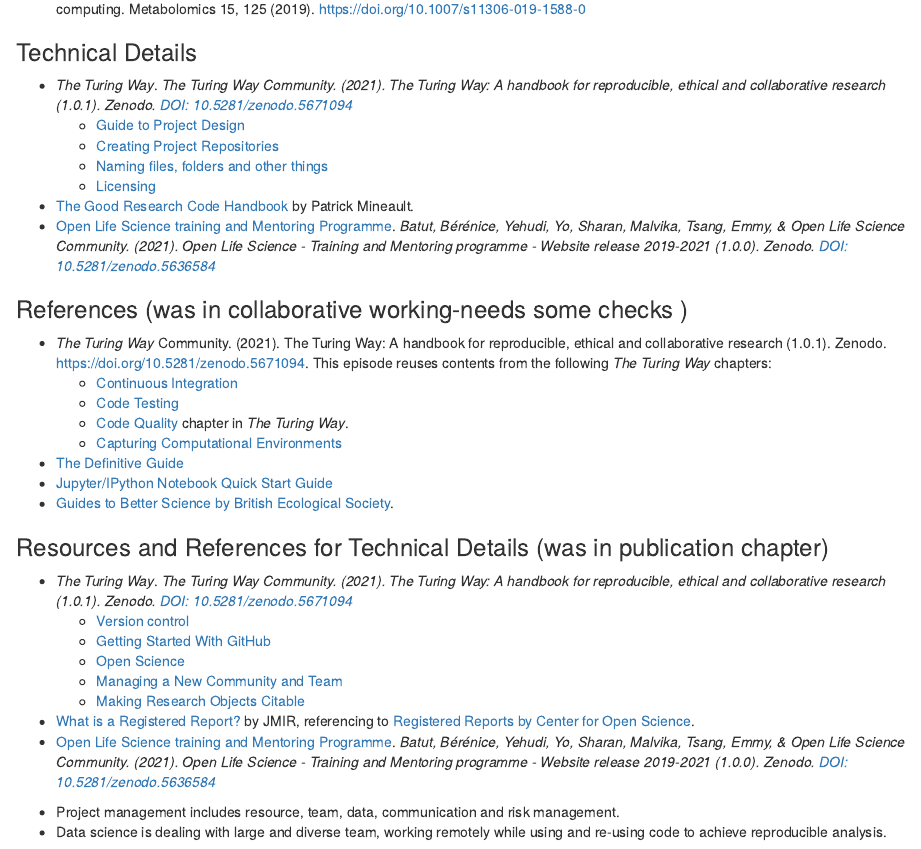
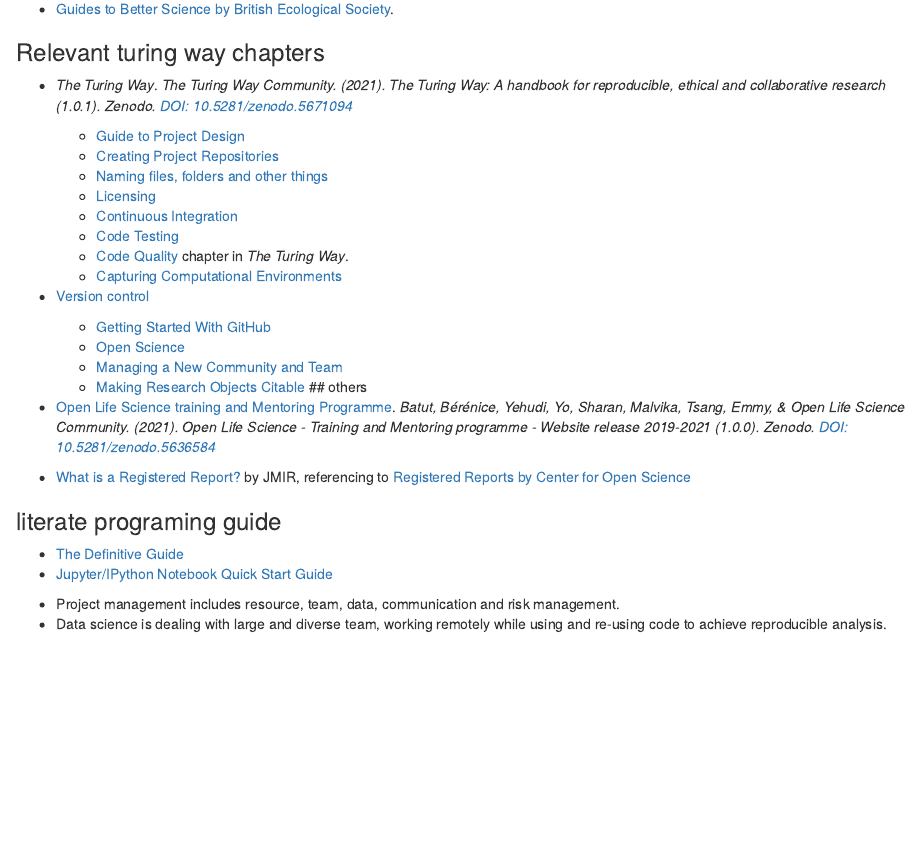
Before and after one commit to carpentries-incubator/managing-computational-projects, an R Markdown document (episodes/21_Definitions.Rmd): the page in a window 1100 px wide, from 4060 px down before the commit and from 4100 px down after it. Rendered offline with R 4.5, knitr and Pandoc, with nearby package versions.

Commit message:
work references

```diff
--- a/episodes/21_Definitions.Rmd
+++ b/episodes/21_Definitions.Rmd
@@ -39,35 +40,32 @@
+- [Guides to Better Science by British Ecological Society](https://www.britishecologicalsociety.org/publications/guides-to).
 
-### Technical Details
+### Relevant turing way chapters
 
 - *The Turing Way*. *The Turing Way Community. (2021). The Turing Way: A handbook for reproducible, ethical and collaborative research (1.0.1). Zenodo. [DOI: 10.5281/zenodo.5671094](https://doi.org/10.5281/zenodo.5671094)*
   - [Guide to Project Design](https://the-turing-way.netlify.app/project-design/project-repo.html)
   - [Creating Project Repositories](https://the-turing-way.netlify.app/project-design/project-repo.html)
   - [Naming files, folders and other things](https://the-turing-way.netlify.app/project-design/filenaming.html)
   - [Licensing](https://the-turing-way.netlify.app/reproducible-research/licensing.html)
-- [The Good Research Code Handbook](https://goodresearch.dev/setup.html) by Patrick Mineault.
-- [Open Life Science training and Mentoring Programme](https://openlifesci.org). *Batut, Bérénice, Yehudi, Yo, Sharan, Malvika, Tsang, Emmy, \& Open Life Science Community. (2021). Open Life Science - Training and Mentoring programme - Website release 2019-2021 (1.0.0). Zenodo. [DOI: 10.5281/zenodo.5636584](https://doi.org/10.5281/zenodo.5636584)*
-
-### References (was in collaborative working-needs some checks )
-
-- *The Turing Way* Community. (2021). The Turing Way: A handbook for reproducible, ethical and collaborative research (1.0.1). Zenodo. [https://doi.org/10.5281/zenodo.5671094](https://doi.org/10.5281/zenodo.5671094). This episode reuses contents from the following *The Turing Way* chapters:
   - [Continuous Integration](https://the-turing-way.netlify.app/reproducible-research/ci/ci-options.html)
   - [Code Testing](https://the-turing-way.netlify.app/reproducible-research/testing.html)
   - [Code Quality](https://the-turing-way.netlify.app/reproducible-research/code-quality.html) chapter in *The Turing Way*.
   - [Capturing Computational Environments](https://the-turing-way.netlify.app/reproducible-research/renv/renv-options.html)
-- [The Definitive Guide](https://bookdown.org/yihui/rmarkdown)
-- [Jupyter/IPython Notebook Quick Start Guide](https://jupyter-notebook-beginner-guide.readthedocs.io/en/latest/what_is_jupyter.html)
-- [Guides to Better Science by British Ecological Society](https://www.britishecologicalsociety.org/publications/guides-to).
-
-### Resources and References for Technical Details (was in publication chapter)
-
-- *The Turing Way*. *The Turing Way Community. (2021). The Turing Way: A handbook for reproducible, ethical and collaborative research (1.0.1). Zenodo. [DOI: 10.5281/zenodo.5671094](https://doi.org/10.5281/zenodo.5671094)*
-  - [Version control](https://the-turing-way.netlify.app/reproducible-research/vcs.html)
+- [Version control](https://the-turing-way.netlify.app/reproducible-research/vcs.html)
   - [Getting Started With GitHub](https://the-turing-way.netlify.app/collaboration/github-novice.html)
   - [Open Science](https://the-turing-way.netlify.app/reproducible-research/open.html)
   - [Managing a New Community and Team](https://the-turing-way.netlify.app/collaboration/new-community.html)
   - [Making Research Objects Citable](https://the-turing-way.netlify.app/communication/citable.html)
-- [What is a Registered Report?](https://support.jmir.org/hc/en-us/articles/360003450852-What-is-a-Registered-Report-) by JMIR, referencing to [Registered Reports by Center for Open Science](https://www.cos.io/initiatives/registered-reports).
+## others
+
 - [Open Life Science training and Mentoring Programme](https://openlifesci.org). *Batut, Bérénice, Yehudi, Yo, Sharan, Malvika, Tsang, Emmy, \& Open Life Science Community. (2021). Open Life Science - Training and Mentoring programme - Website release 2019-2021 (1.0.0). Zenodo. [DOI: 10.5281/zenodo.5636584](https://doi.org/10.5281/zenodo.5636584)*
+
+- [What is a Registered Report?](https://support.jmir.org/hc/en-us/articles/360003450852-What-is-a-Registered-Report-) by JMIR, referencing to [Registered Reports by Center for Open Science](https://www.cos.io/initiatives/registered-reports)
+
+### literate programing guide
+
+
+- [The Definitive Guide](https://bookdown.org/yihui/rmarkdown)
+- [Jupyter/IPython Notebook Quick Start Guide](https://jupyter-notebook-beginner-guide.readthedocs.io/en/latest/what_is_jupyter.html)
 
 
 
```
Also changed, not shown: episodes/21_Definitions.Rmd (1 more changed lines).
